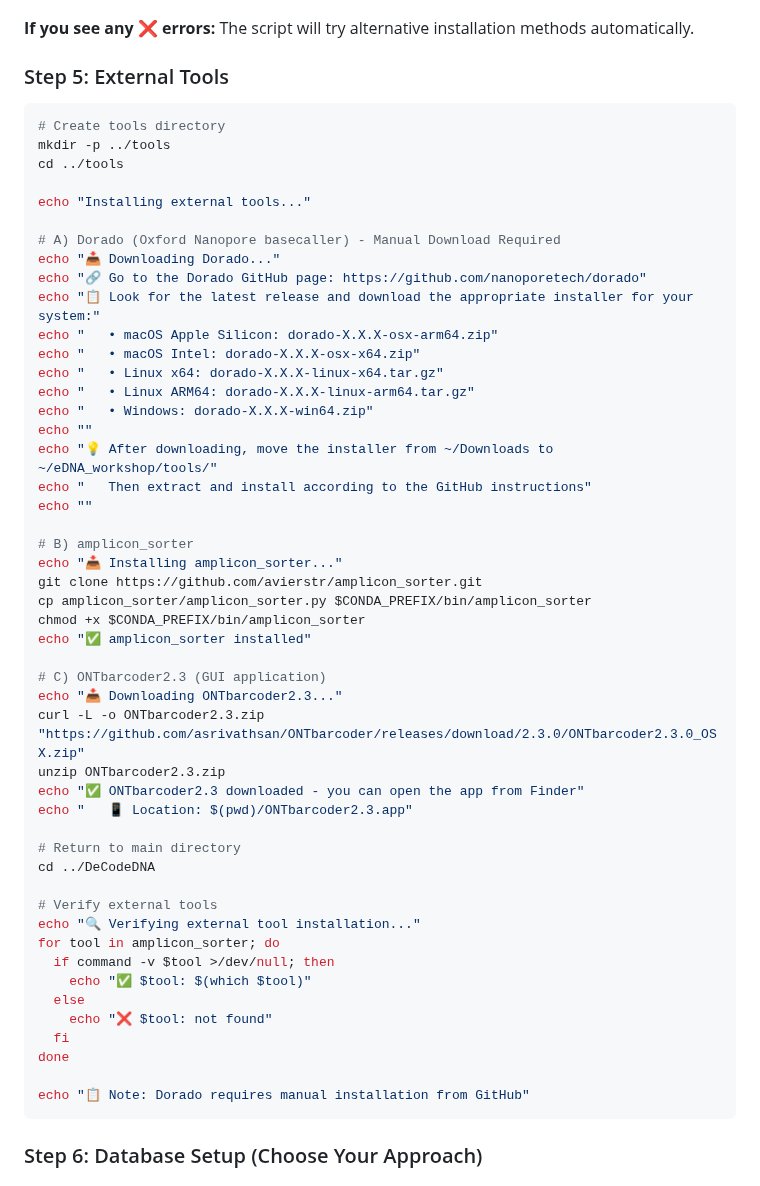
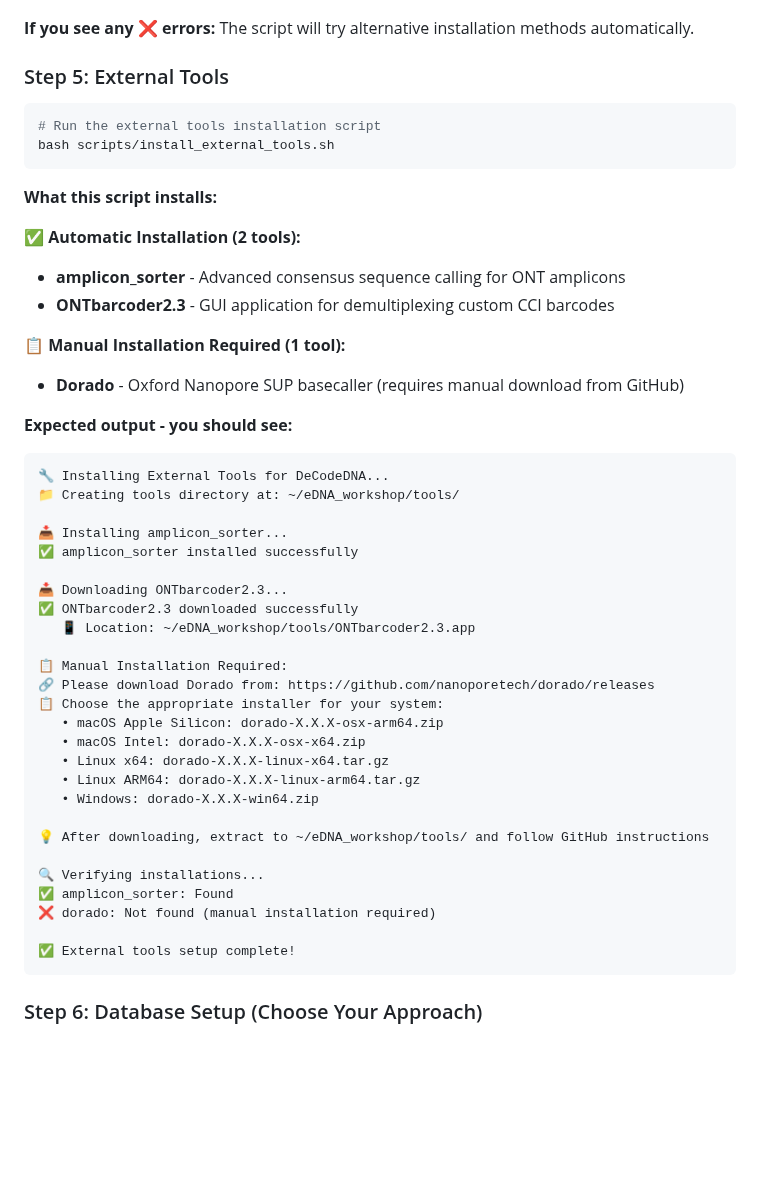
Before and after one commit to piedna/DeCodeDNA, a Markdown page: installation_guide.md, the part around the change. Drawn GitHub-style; blank space fills up the shorter version.

````diff
--- a/installation_guide.md
+++ b/installation_guide.md
@@ -320,55 +320,49 @@ bash scripts/install_R_dependencies.sh
 **If you see any ❌ errors:** The script will try alternative installation methods automatically.
 
 ### Step 5: External Tools
+
 ```bash
-# Create tools directory
-mkdir -p ../tools
-cd ../tools
+# Run the external tools installation script
+bash scripts/install_external_tools.sh
+```
 
-echo "Installing external tools..."
+**What this script installs:**
 
-# A) Dorado (Oxford Nanopore basecaller) - Manual Download Required
-echo "📥 Downloading Dorado..."
-echo "🔗 Go to the Dorado GitHub page: https://github.com/nanoporetech/dorado"
-echo "📋 Look for the latest release and download the appropriate installer for your system:"
-echo "   • macOS Apple Silicon: dorado-X.X.X-osx-arm64.zip"
-echo "   • macOS Intel: dorado-X.X.X-osx-x64.zip"
-echo "   • Linux x64: dorado-X.X.X-linux-x64.tar.gz"
-echo "   • Linux ARM64: dorado-X.X.X-linux-arm64.tar.gz"
-echo "   • Windows: dorado-X.X.X-win64.zip"
-echo ""
-echo "💡 After downloading, move the installer from ~/Downloads to ~/eDNA_workshop/tools/"
-echo "   Then extract and install according to the GitHub instructions"
-echo ""
+**✅ Automatic Installation (2 tools):**
+- **amplicon_sorter** - Advanced consensus sequence calling for ONT amplicons
+- **ONTbarcoder2.3** - GUI application for demultiplexing custom CCI barcodes
 
-# B) amplicon_sorter
-echo "📥 Installing amplicon_sorter..."
-git clone https://github.com/avierstr/amplicon_sorter.git
-cp amplicon_sorter/amplicon_sorter.py $CONDA_PREFIX/bin/amplicon_sorter
-chmod +x $CONDA_PREFIX/bin/amplicon_sorter
-echo "✅ amplicon_sorter installed"
+**📋 Manual Installation Required (1 tool):**
+- **Dorado** - Oxford Nanopore SUP basecaller (requires manual download from GitHub)
 
-# C) ONTbarcoder2.3 (GUI application)
-echo "📥 Downloading ONTbarcoder2.3..."
-curl -L -o ONTbarcoder2.3.zip "https://github.com/asrivathsan/ONTbarcoder/releases/download/2.3.0/ONTbarcoder2.3.0_OSX.zip"
-unzip ONTbarcoder2.3.zip
-echo "✅ ONTbarcoder2.3 downloaded - you can open the app from Finder"
-echo "   📱 Location: $(pwd)/ONTbarcoder2.3.app"
+**Expected output - you should see:**
+```
+🔧 Installing External Tools for DeCodeDNA...
+📁 Creating tools directory at: ~/eDNA_workshop/tools/
 
-# Return to main directory
-cd ../DeCodeDNA
+📥 Installing amplicon_sorter...
+✅ amplicon_sorter installed successfully
 
-# Verify external tools
-echo "🔍 Verifying external tool installation..."
-for tool in amplicon_sorter; do
-  if command -v $tool >/dev/null; then
-    echo "✅ $tool: $(which $tool)"
-  else
-    echo "❌ $tool: not found"
-  fi
-done
+📥 Downloading ONTbarcoder2.3...
+✅ ONTbarcoder2.3 downloaded successfully
+   📱 Location: ~/eDNA_workshop/tools/ONTbarcoder2.3.app
 
-echo "📋 Note: Dorado requires manual installation from GitHub"
+📋 Manual Installation Required:
+🔗 Please download Dorado from: https://github.com/nanoporetech/dorado/releases
+📋 Choose the appropriate installer for your system:
+   • macOS Apple Silicon: dorado-X.X.X-osx-arm64.zip
+   • macOS Intel: dorado-X.X.X-osx-x64.zip
+   • Linux x64: dorado-X.X.X-linux-x64.tar.gz
+   • Linux ARM64: dorado-X.X.X-linux-arm64.tar.gz
+   • Windows: dorado-X.X.X-win64.zip
+
+💡 After downloading, extract to ~/eDNA_workshop/tools/ and follow GitHub instructions
+
+🔍 Verifying installations...
+✅ amplicon_sorter: Found
+❌ dorado: Not found (manual installation required)
+
+✅ External tools setup complete!
 ```
 
 ### Step 6: Database Setup (Choose Your Approach)
````
